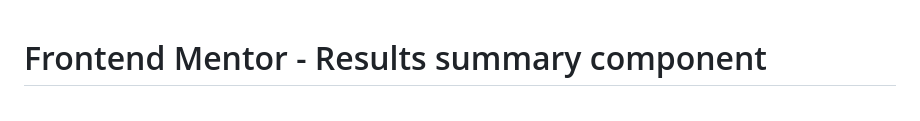
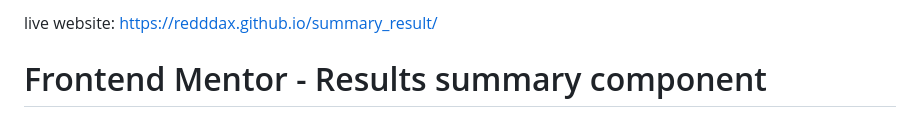
Before and after one commit to REDDDAX/summary_result, a Markdown page: README.md, the part around the change. Rendered like a GitHub page.

```diff
--- a/README.md
+++ b/README.md
@@ -1,3 +1,5 @@
+live website: https://redddax.github.io/summary_result/
+
 # Frontend Mentor - Results summary component
 
 ![Design preview for the Results summary component coding challenge](./design/desktop-preview.jpg)
```
